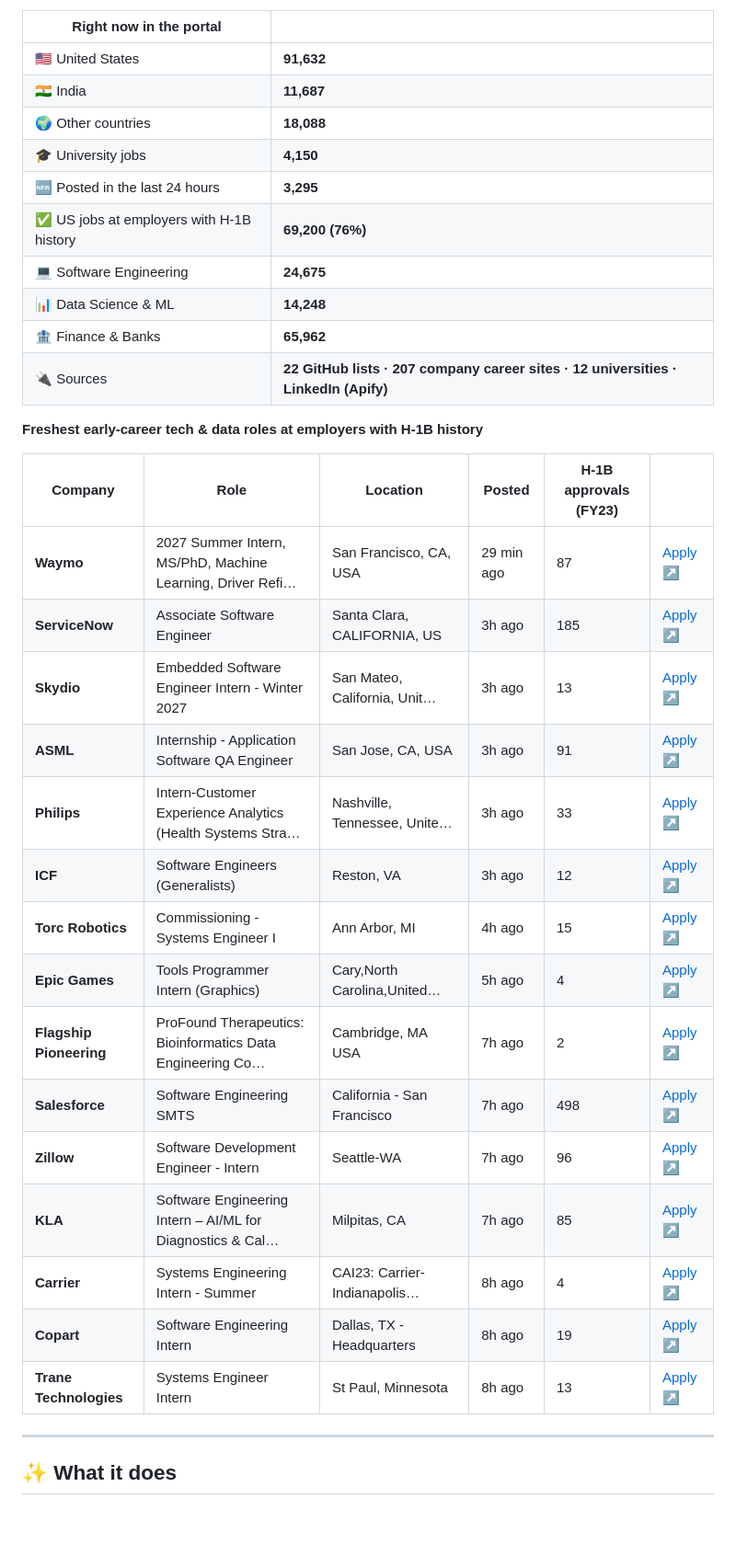
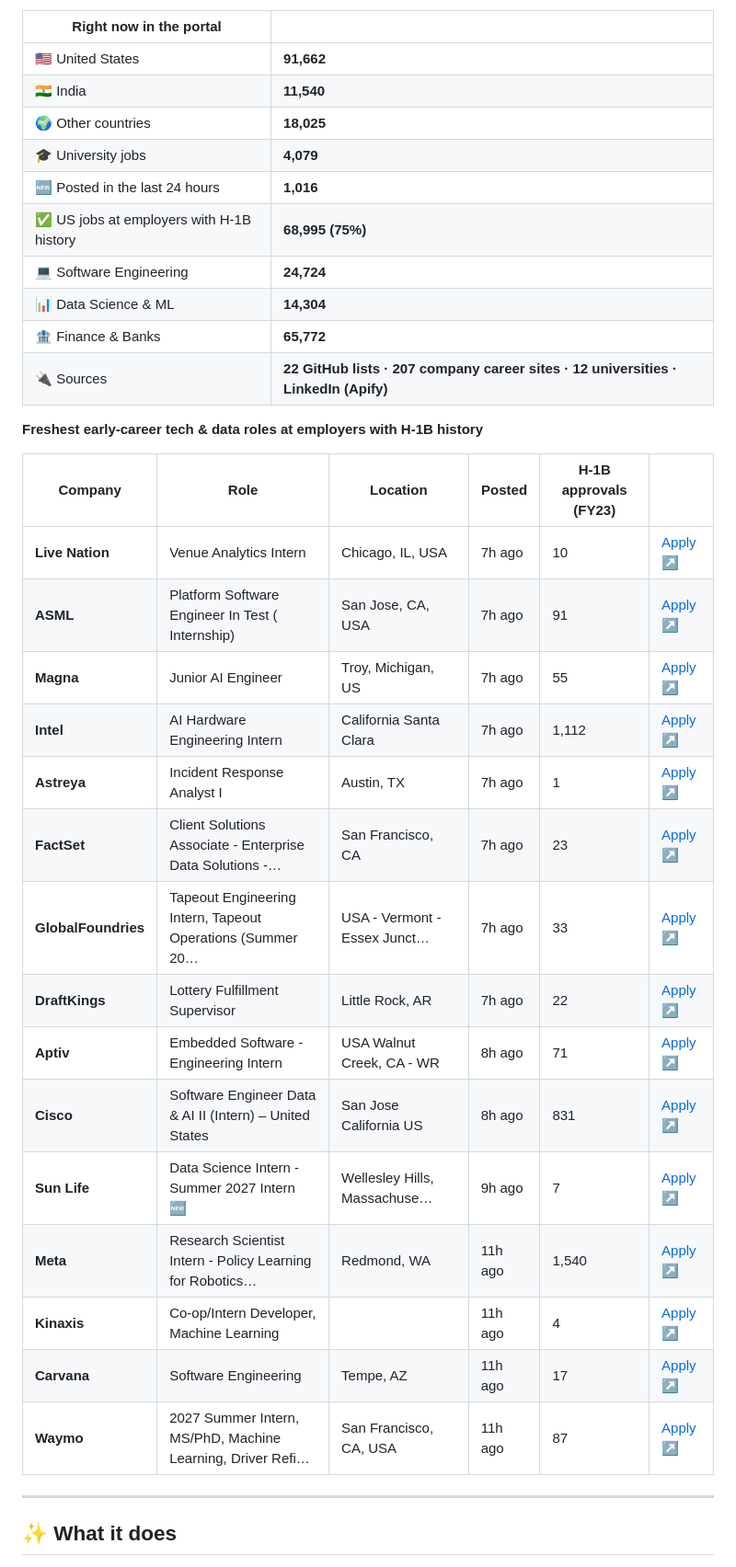
Before and after one commit to jai0812/job_portal, a Markdown page: README.md, the part around one of its changes. Shown at 92% size. GitHub-like rendering; blank space fills up the shorter version.

Commit message:
Update live job snapshot

```diff
--- a/README.md
+++ b/README.md
@@ -30,36 +30,36 @@ This section is rewritten by the portal itself after every hourly refresh.
 
 | Right now in the portal | |
 |---|---|
-| 🇺🇸 United States | **91,632** |
-| 🇮🇳 India | **11,687** |
-| 🌍 Other countries | **18,088** |
-| 🎓 University jobs | **4,150** |
-| 🆕 Posted in the last 24 hours | **3,295** |
-| ✅ US jobs at employers with H-1B history | **69,200 (76%)** |
-| 💻 Software Engineering | **24,675** |
-| 📊 Data Science & ML | **14,248** |
-| 🏦 Finance & Banks | **65,962** |
+| 🇺🇸 United States | **91,662** |
+| 🇮🇳 India | **11,540** |
+| 🌍 Other countries | **18,025** |
+| 🎓 University jobs | **4,079** |
+| 🆕 Posted in the last 24 hours | **1,016** |
+| ✅ US jobs at employers with H-1B history | **68,995 (75%)** |
+| 💻 Software Engineering | **24,724** |
+| 📊 Data Science & ML | **14,304** |
+| 🏦 Finance & Banks | **65,772** |
 | 🔌 Sources | **22 GitHub lists · 207 company career sites · 12 universities · LinkedIn (Apify)** |
 
 **Freshest early-career tech & data roles at employers with H-1B history**
 
 | Company | Role | Location | Posted | H-1B approvals (FY23) | |
 |---|---|---|---|---|---|
-| **Waymo** | 2027 Summer Intern, MS/PhD, Machine Learning, Driver Refi… | San Francisco, CA, USA | 29 min ago | 87 | [Apply ↗](https://careers.withwaymo.com/jobs?gh_jid=8304574) |
-| **ServiceNow** | Associate Software Engineer | Santa Clara, CALIFORNIA, US | 3h ago | 185 | [Apply ↗](https://jobs.smartrecruiters.com/ServiceNow/744000157571919) |
-| **Skydio** | Embedded Software Engineer Intern - Winter 2027 | San Mateo, California, Unit… | 3h ago | 13 | [Apply ↗](https://jobs.ashbyhq.com/skydio/d79ccbaa-2901-4303-bd90-675db7802366) |
-| **ASML** | Internship - Application Software QA Engineer | San Jose, CA, USA | 3h ago | 91 | [Apply ↗](https://zapply.jobs/l/d/workday-asml-asmlext1-J-00354565?s=gh-internships-2027) |
-| **Philips** | Intern-Customer Experience Analytics (Health Systems Stra… | Nashville, Tennessee, Unite… | 3h ago | 33 | [Apply ↗](https://zapply.jobs/l/d/workday-philips-jobs-and-careers-593456?s=gh-internships-2027) |
-| **ICF** | Software Engineers (Generalists) | Reston, VA | 3h ago | 12 | [Apply ↗](https://zapply.jobs/l/d/workday-icf-icfexternal-career-site-R2603390?s=gh-new-grad-jobs-2027) |
-| **Torc Robotics** | Commissioning - Systems Engineer I | Ann Arbor, MI | 4h ago | 15 | [Apply ↗](https://zapply.jobs/l/d/greenhouse-torcrobotics-8881987002?s=gh-new-grad-jobs-2027) |
-| **Epic Games** | Tools Programmer Intern (Graphics) | Cary,North Carolina,United… | 5h ago | 4 | [Apply ↗](https://zapply.jobs/l/d/greenhouse-epicgames-6232770004?s=gh-internships-2027) |
-| **Flagship Pioneering** | ProFound Therapeutics: Bioinformatics Data Engineering Co… | Cambridge, MA USA | 7h ago | 2 | [Apply ↗](https://zapply.jobs/l/d/greenhouse-fspco-op012325-8911245002?s=gh-new-grad-data-science-jobs-2027) |
-| **Salesforce** | Software Engineering SMTS | California - San Francisco | 7h ago | 498 | [Apply ↗](https://zapply.jobs/l/d/workday-salesforce-external-career-site-JR363304?s=gh-new-grad-jobs-2027) |
-| **Zillow** | Software Development Engineer - Intern | Seattle-WA | 7h ago | 96 | [Apply ↗](https://zapply.jobs/l/d/workday-zillow-zillow-group-external-P751630?s=gh-new-grad-jobs-2027) |
-| **KLA** | Software Engineering Intern – AI/ML for Diagnostics & Cal… | Milpitas, CA | 7h ago | 85 | [Apply ↗](https://zapply.jobs/l/d/workday-kla-search-2642129?s=gh-new-grad-jobs-2027) |
-| **Carrier** | Systems Engineering Intern - Summer | CAI23: Carrier-Indianapolis… | 8h ago | 4 | [Apply ↗](https://carrier.wd5.myworkdayjobs.com/jobs/job/CAI23-Carrier-Indianapolis-7310-West-Morris-Street-Indianapolis-IN-46231-USA/Systems-Engineering-Intern---Summer_30220556-1?utm_source=understudy&ref=understudy-list) |
-| **Copart** | Software Engineering Intern | Dallas, TX - Headquarters | 8h ago | 19 | [Apply ↗](https://copart.wd12.myworkdayjobs.com/copart/job/Dallas-TX---Headquarters/Software-Engineering-Intern_JR111861?utm_source=understudy&ref=understudy-list) |
-| **Trane Technologies** | Systems Engineer Intern | St Paul, Minnesota | 8h ago | 13 | [Apply ↗](https://zapply.jobs/l/d/workday-tranetechnologies-trane-technologies-car-JR-16745?s=gh-internships-2027) |
+| **Live Nation** | Venue Analytics Intern | Chicago, IL, USA | 7h ago | 10 | [Apply ↗](https://zapply.jobs/l/d/workday-livenation-lnexternalsite-JR-93773?s=gh-internships-2027) |
+| **ASML** | Platform Software Engineer In Test ( Internship) | San Jose, CA, USA | 7h ago | 91 | [Apply ↗](https://zapply.jobs/l/d/workday-asml-asmlext1-J-00354558?s=gh-new-grad-jobs-2027) |
+| **Magna** | Junior AI Engineer | Troy, Michigan, US | 7h ago | 55 | [Apply ↗](https://zapply.jobs/l/d/workday-magna-magna-R00266828?s=gh-new-grad-jobs-2027) |
+| **Intel** | AI Hardware Engineering Intern | California Santa Clara | 7h ago | 1,112 | [Apply ↗](https://zapply.jobs/l/d/workday-intel-external-JR0287533?s=gh-new-grad-jobs-2027) |
+| **Astreya** | Incident Response Analyst I | Austin, TX | 7h ago | 1 | [Apply ↗](https://zapply.jobs/l/d/workday-astreya-life-at-astreya-opportunities-R0017793?s=gh-new-grad-software-engineering-jobs-2027) |
+| **FactSet** | Client Solutions Associate - Enterprise Data Solutions -… | San Francisco, CA | 7h ago | 23 | [Apply ↗](https://zapply.jobs/l/d/workday-factset-factsetcareers-R33489?s=gh-new-grad-software-engineering-jobs-2027) |
+| **GlobalFoundries** | Tapeout Engineering Intern, Tapeout Operations (Summer 20… | USA - Vermont - Essex Junct… | 7h ago | 33 | [Apply ↗](https://zapply.jobs/l/d/workday-globalfoundries-external-JR-2604923?s=gh-new-grad-software-engineering-jobs-2027) |
+| **DraftKings** | Lottery Fulfillment Supervisor | Little Rock, AR | 7h ago | 22 | [Apply ↗](https://zapply.jobs/l/d/workday-draftkings-draftkings-JR15312?s=gh-new-grad-software-engineering-jobs-2027) |
+| **Aptiv** | Embedded Software - Engineering Intern | USA Walnut Creek, CA - WR | 8h ago | 71 | [Apply ↗](https://zapply.jobs/l/d/workday-aptiv-aptiv-careers-J000704386?s=gh-new-grad-jobs-2027) |
+| **Cisco** | Software Engineer Data & AI II (Intern) – United States | San Jose California US | 8h ago | 831 | [Apply ↗](https://zapply.jobs/l/d/workday-cisco-cisco-careers-2026798?s=gh-new-grad-jobs-2027) |
+| **Sun Life** | Data Science Intern - Summer 2027 Intern 🆕 | Wellesley Hills, Massachuse… | 9h ago | 7 | [Apply ↗](https://sunlife.wd3.myworkdayjobs.com/Campus/job/Wellesley-Hills-Massachusetts/Data-Science-Intern---Summer-2027-Intern_JR00127666-1) |
+| **Meta** | Research Scientist Intern - Policy Learning for Robotics… | Redmond, WA | 11h ago | 1,540 | [Apply ↗](https://www.metacareers.com/jobs/2554989011673624) |
+| **Kinaxis** | Co-op/Intern Developer, Machine Learning |  | 11h ago | 4 | [Apply ↗](https://careers-kinaxis.icims.com/jobs/35297/co-op-intern-developer%2c-machine-learning/job?utm_source=understudy&ref=understudy-list) |
+| **Carvana** | Software Engineering | Tempe, AZ | 11h ago | 17 | [Apply ↗](https://www.carvana.com/careers/apply?gh_jid=7542940) |
+| **Waymo** | 2027 Summer Intern, MS/PhD, Machine Learning, Driver Refi… | San Francisco, CA, USA | 11h ago | 87 | [Apply ↗](https://zapply.jobs/l/d/greenhouse-waymo-8304574?s=gh-new-grad-jobs-2027) |
 
 <!-- LIVE:END -->
 
```
Also changed, not shown: other parts of README.md (+1 -1 lines).
